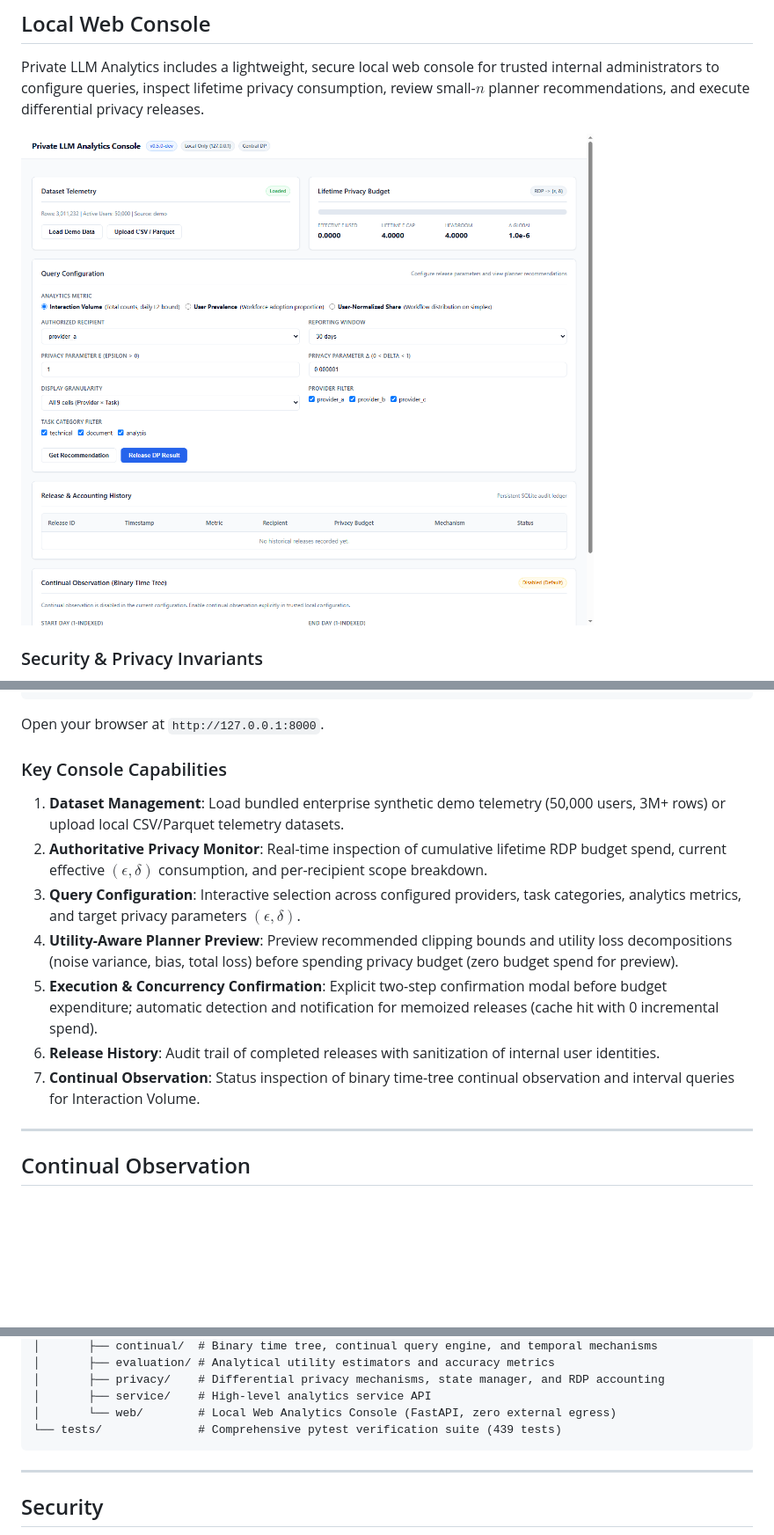
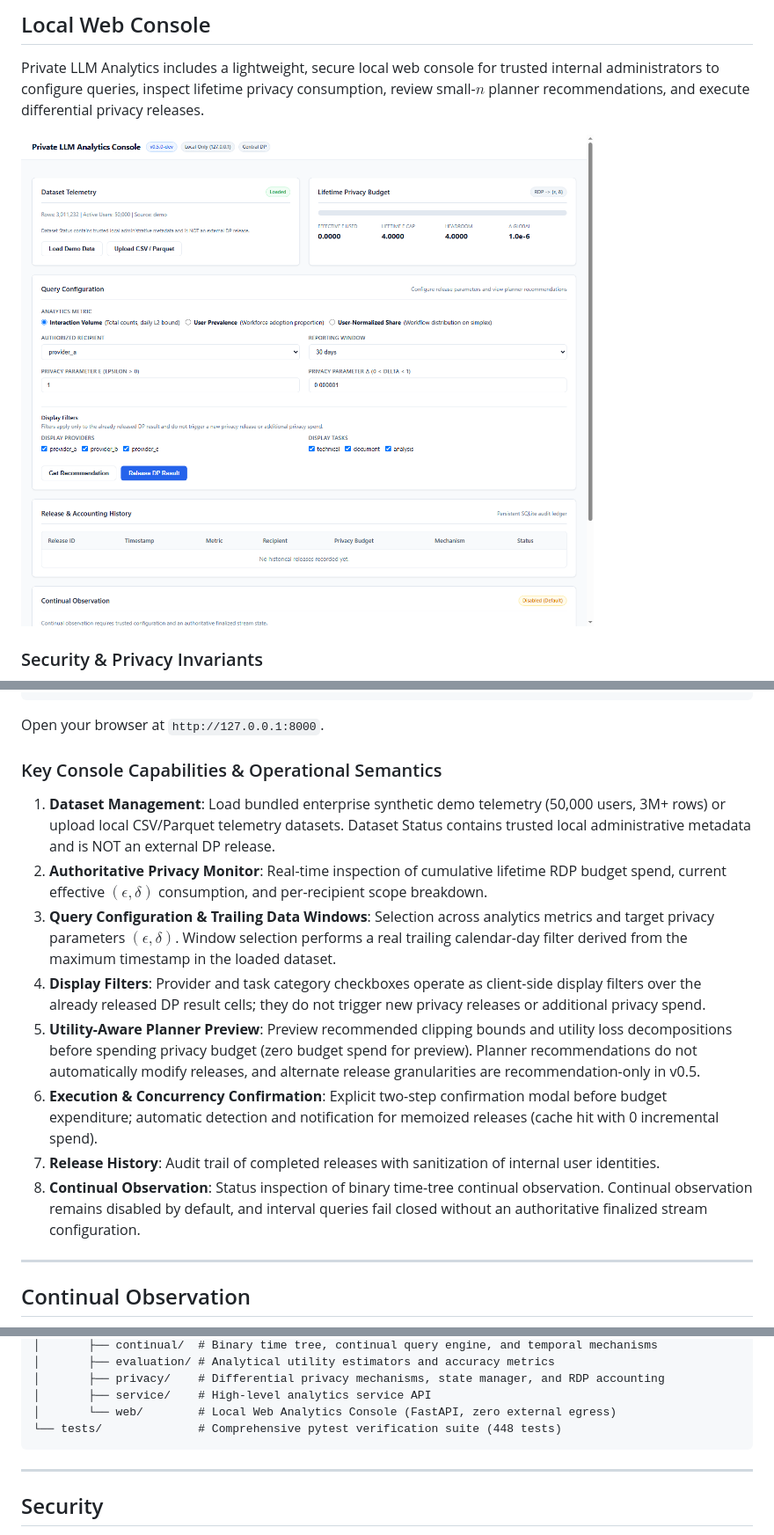
Before and after one commit to thy919100815-art/private-llm-analytics, a Markdown page: README.md, 3 parts joined by grey strips. Shown at 88% size. Rendered like a GitHub page; pictures changed too: docs/images/web-console.png; blank space fills up the shorter version.

Commit message:
fix(web): align console controls with authoritative release semantics

````diff
--- a/README.md
+++ b/README.md
@@ -168,15 +168,16 @@ python -m private_llm_analytics.web --host 127.0.0.1 --port 8080
 
 Open your browser at `http://127.0.0.1:8000`.
 
-### Key Console Capabilities
+### Key Console Capabilities & Operational Semantics
 
-1. **Dataset Management**: Load bundled enterprise synthetic demo telemetry (50,000 users, 3M+ rows) or upload local CSV/Parquet telemetry datasets.
+1. **Dataset Management**: Load bundled enterprise synthetic demo telemetry (50,000 users, 3M+ rows) or upload local CSV/Parquet telemetry datasets. Dataset Status contains trusted local administrative metadata and is NOT an external DP release.
 2. **Authoritative Privacy Monitor**: Real-time inspection of cumulative lifetime RDP budget spend, current effective $(\epsilon, \delta)$ consumption, and per-recipient scope breakdown.
-3. **Query Configuration**: Interactive selection across configured providers, task categories, analytics metrics, and target privacy parameters $(\epsilon, \delta)$.
-4. **Utility-Aware Planner Preview**: Preview recommended clipping bounds and utility loss decompositions (noise variance, bias, total loss) before spending privacy budget (zero budget spend for preview).
-5. **Execution & Concurrency Confirmation**: Explicit two-step confirmation modal before budget expenditure; automatic detection and notification for memoized releases (cache hit with 0 incremental spend).
-6. **Release History**: Audit trail of completed releases with sanitization of internal user identities.
-7. **Continual Observation**: Status inspection of binary time-tree continual observation and interval queries for Interaction Volume.
+3. **Query Configuration & Trailing Data Windows**: Selection across analytics metrics and target privacy parameters $(\epsilon, \delta)$. Window selection performs a real trailing calendar-day filter derived from the maximum timestamp in the loaded dataset.
+4. **Display Filters**: Provider and task category checkboxes operate as client-side display filters over the already released DP result cells; they do not trigger new privacy releases or additional privacy spend.
+5. **Utility-Aware Planner Preview**: Preview recommended clipping bounds and utility loss decompositions before spending privacy budget (zero budget spend for preview). Planner recommendations do not automatically modify releases, and alternate release granularities are recommendation-only in v0.5.
+6. **Execution & Concurrency Confirmation**: Explicit two-step confirmation modal before budget expenditure; automatic detection and notification for memoized releases (cache hit with 0 incremental spend).
+7. **Release History**: Audit trail of completed releases with sanitization of internal user identities.
+8. **Continual Observation**: Status inspection of binary time-tree continual observation. Continual observation remains disabled by default, and interval queries fail closed without an authoritative finalized stream configuration.
 
 ---
 
@@ -259,7 +260,7 @@ private-llm-analytics/
 │       ├── privacy/    # Differential privacy mechanisms, state manager, and RDP accounting
 │       ├── service/    # High-level analytics service API
 │       └── web/        # Local Web Analytics Console (FastAPI, zero external egress)
-└── tests/              # Comprehensive pytest verification suite (439 tests)
+└── tests/              # Comprehensive pytest verification suite (448 tests)
 ```
 
 ---
````
Also changed, not shown: 6 other files.
